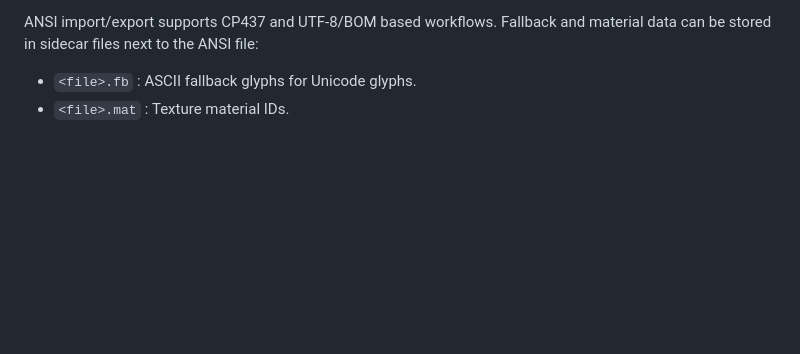
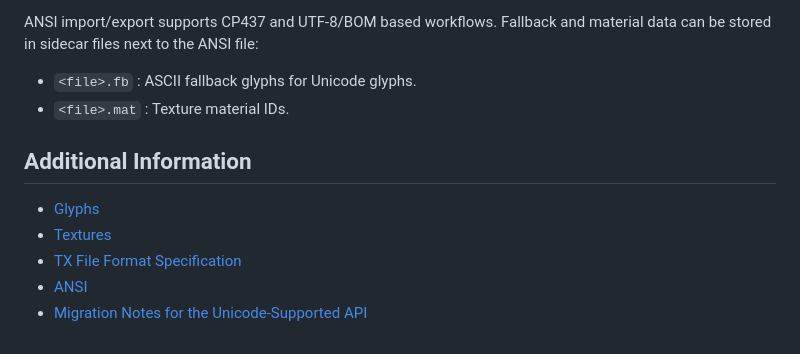
Before and after one commit to razterizer/Termin8or, a Markdown page: README.md, the part around the change. GitHub-like rendering; blank space fills up the shorter version.

Commit message:
README.md: Adding references to the specialized documentations/readmes.

```diff
--- a/README.md
+++ b/README.md
@@ -284,3 +284,11 @@ material data can be stored in sidecar files next to the ANSI file:
 
 * `<file>.fb` : ASCII fallback glyphs for Unicode glyphs.
 * `<file>.mat` : Texture material IDs.
+
+## Additional Information
+
+* [Glyphs](docs/GLYPHS.md)
+* [Textures](docs/TEXTURES.md)
+* [TX File Format Specification](docs/TX_FORMAT.md)
+* [ANSI](docs/ANSI.md)
+* [Migration Notes for the Unicode-Supported API](docs/MIGRATION_UTF8.md)
```
